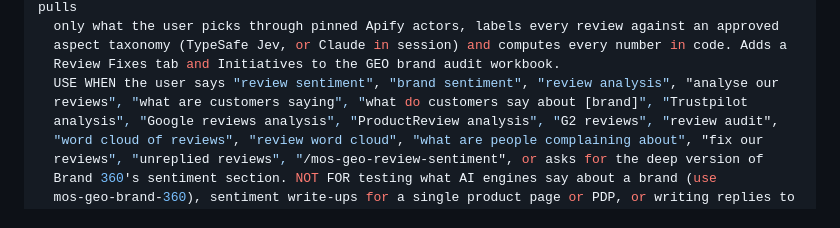
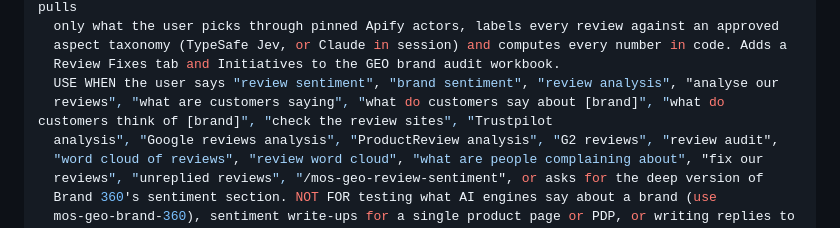
Before and after one commit to the-vibe-marketing-lab/mos-geo-skills, a Markdown page: mos-geo-review-sentiment/SKILL.md, the part around the change. Rendered like a GitHub page.

Commit message:
fix(mos-geo-review-sentiment): description covers 'what do customers think of' and 'check the review sites'
Trigger test with the installed skill: 19/20 on two full runs (0/10 false triggers); the two
misses each re-ran 3/3 triggered. The skill-creator run_loop scored 0% recall because it
looks for a uuid-suffixed temp copy while Claude picks the installed skill.

Co-Authored-By: Claude Opus 5.5 (1M context) <noreply@anthropic.com>
Claude-Session: https://claude.ai/code/session_01FwxpAkNnR8vVFjMJg1YFBV

```diff
--- a/mos-geo-review-sentiment/SKILL.md
+++ b/mos-geo-review-sentiment/SKILL.md
@@ -12,7 +12,7 @@ description: >
   aspect taxonomy (TypeSafe Jev, or Claude in session) and computes every number in code. Adds a
   Review Fixes tab and Initiatives to the GEO brand audit workbook.
   USE WHEN the user says "review sentiment", "brand sentiment", "review analysis", "analyse our
-  reviews", "what are customers saying", "what do customers say about [brand]", "Trustpilot
+  reviews", "what are customers saying", "what do customers say about [brand]", "what do customers think of [brand]", "check the review sites", "Trustpilot
   analysis", "Google reviews analysis", "ProductReview analysis", "G2 reviews", "review audit",
   "word cloud of reviews", "review word cloud", "what are people complaining about", "fix our
   reviews", "unreplied reviews", "/mos-geo-review-sentiment", or asks for the deep version of
```
